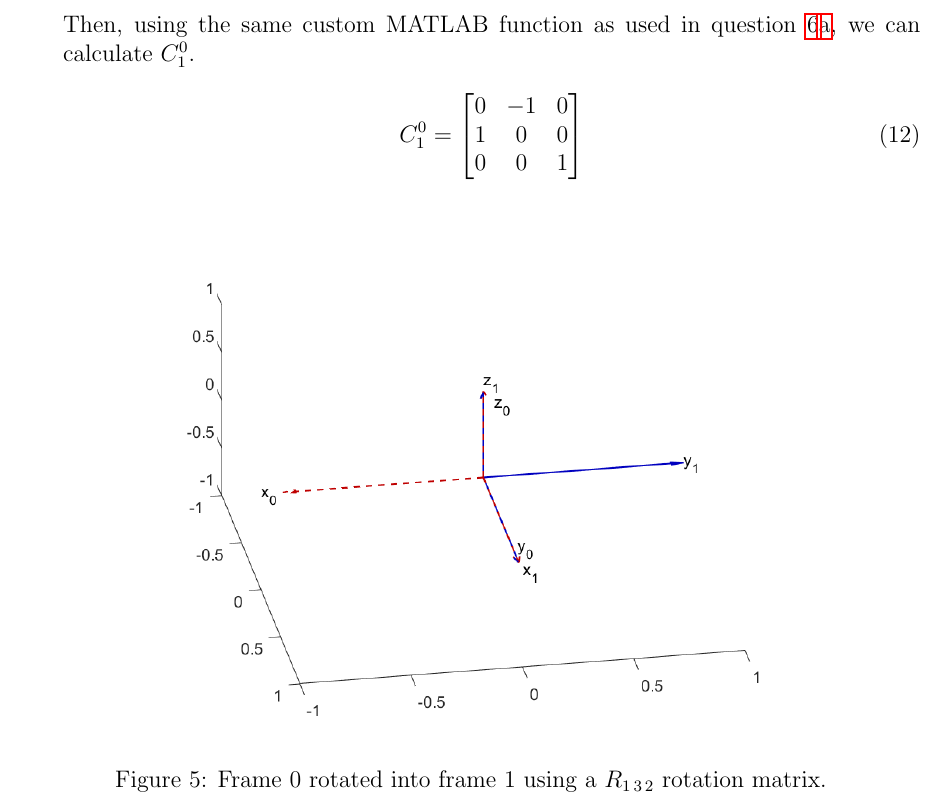
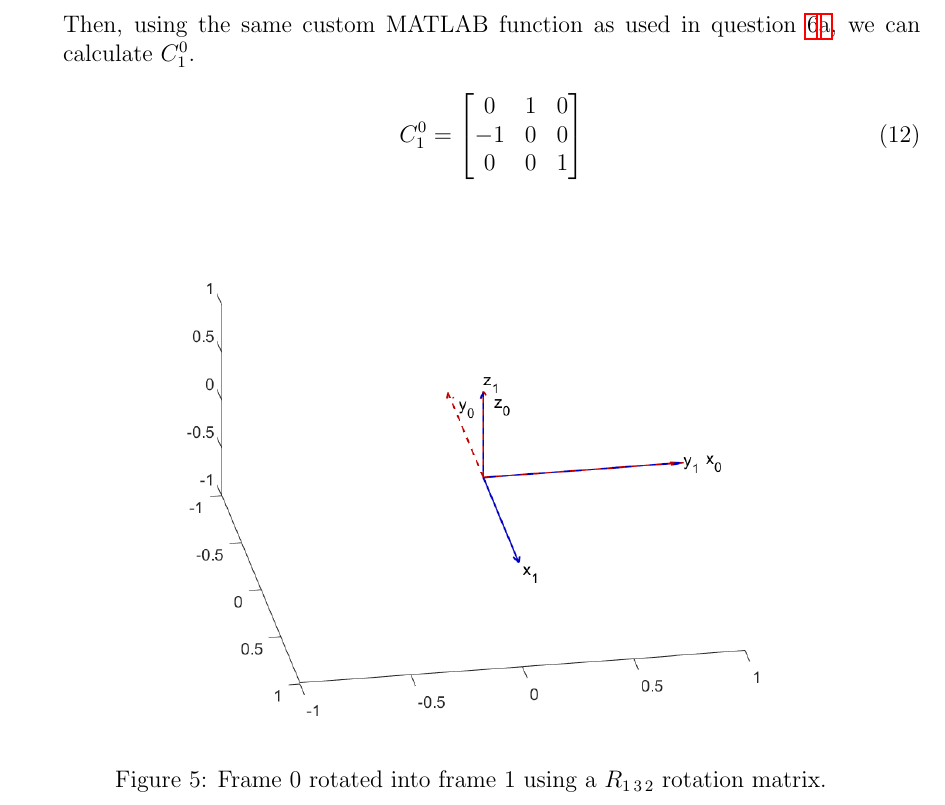
Before and after one commit to nsm0014-princiNav/hw2, a LaTeX problem sheet (hw2.tex): part of page 12 of 17, cut so that both start at the same text. Compiled offline with pdfLaTeX.

Commit message:
corrected #7

```diff
--- a/hw2.tex
+++ b/hw2.tex
@@ -428,9 +428,9 @@
             \begin{split}
                 C^0_1 & =
                 \begin{bmatrix}
-                    0 & -1 & 0 \\
-                    1 & 0  & 0 \\
-                    0 & 0  & 1 \\
+                    0  & 1 & 0 \\
+                    -1 & 0 & 0 \\
+                    0  & 0 & 1 \\
                 \end{bmatrix}\\
             \end{split}
             \label{eq:12}
```
Also changed, not shown: Q7.png, 2 other files.
